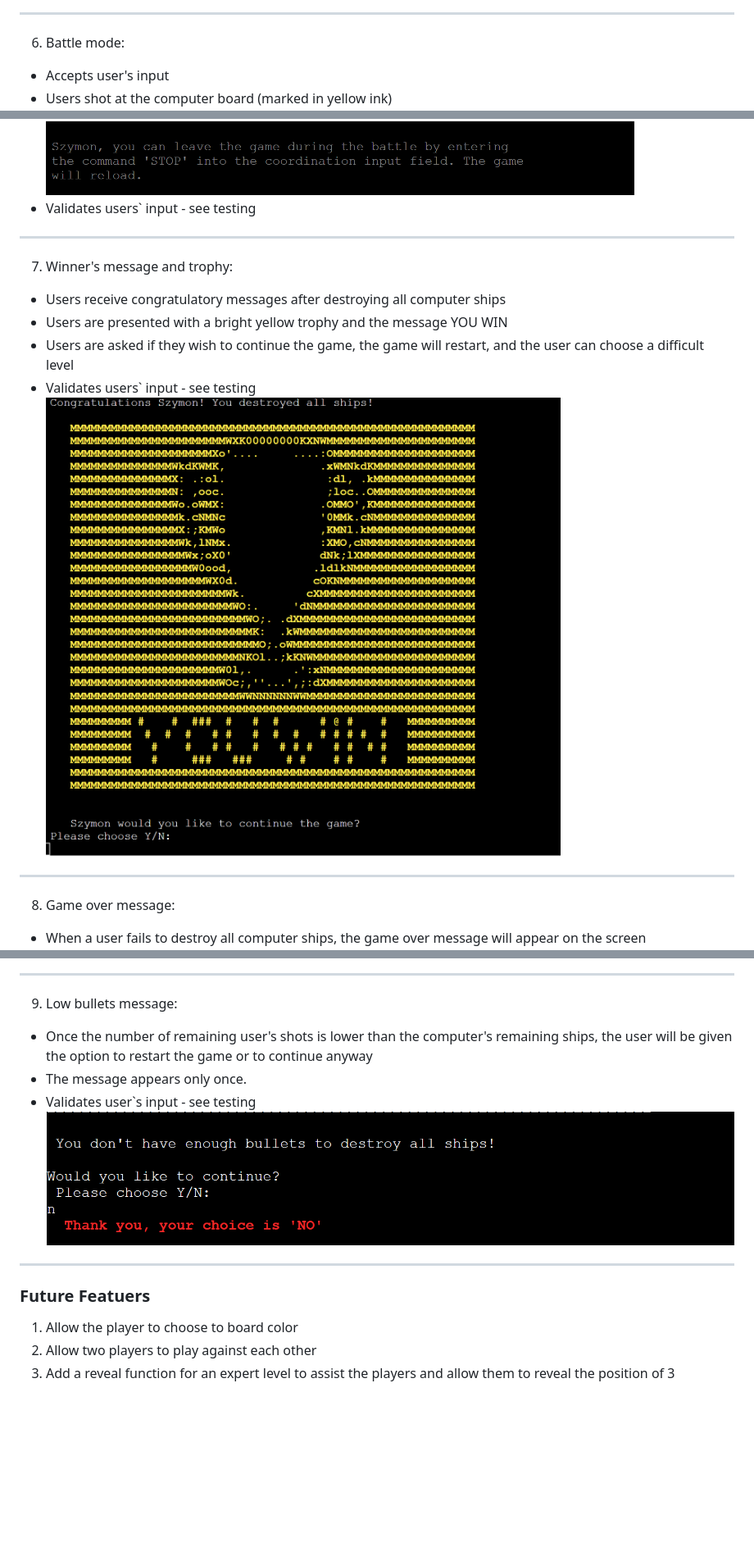
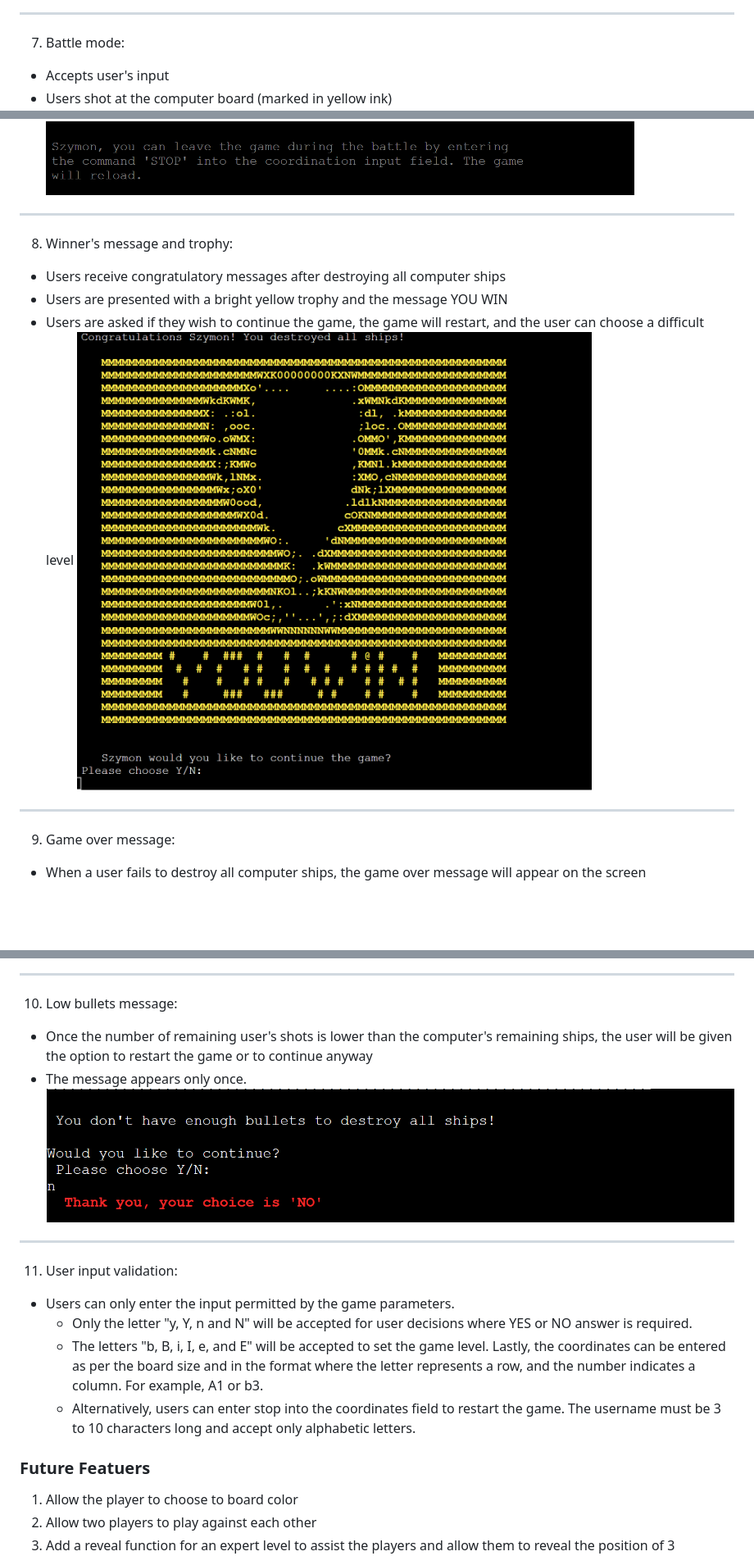
Before and after one commit to ObiOne84/battleship-game, a Markdown page: README.md, 3 parts joined by grey strips. Shown: that part at 82% size. Rendered like a GitHub page; blank space fills up the shorter version.

```diff
--- a/README.md
+++ b/README.md
@@ -96,7 +108,7 @@ To place the ships or shot at the board, players must pass coordinates in the fo
 
 ---
 
-6. Battle mode:
+7. Battle mode:
   - Accepts user's input
   - Users shot at the computer board (marked in yellow ink)
   ![Battle mode beginner](assets/images/battle-mode-beginner.png)
@@ -111,35 +123,39 @@ To place the ships or shot at the board, players must pass coordinates in the fo
   - Displays hits on the board as 'X'
   - Displays misses on the board as '0'
   ![Battle mode user's feedback](assets/images/hit-miss-feedback.png)
-  - Validates users` input - see testing
 
 ---
 
-7. Winner's message and trophy:
+8. Winner's message and trophy:
   - Users receive congratulatory messages after destroying all computer ships
   - Users are presented with a bright yellow trophy and the message YOU WIN
   - Users are asked if they wish to continue the game, the game will restart, and the user can choose a difficult level
-  - Validates users` input - see testing
   ![Winner's trophy](assets/images/trophy.png)
 
 ---
 
-8. Game over message:
+9. Game over message:
   - When a user fails to destroy all computer ships, the game over message will appear on the screen
   ![Game over message](assets/images/game-over.png)
 
 ---
 
-9. Low bullets message:
+10. Low bullets message:
   - Once the number of remaining user's shots is lower than the computer's remaining ships, the user will be given the option to restart the game or to continue anyway
   - The message appears only once.
-  - Validates user`s input - see testing
   ![Low bullets message](assets/images/low-amo-message.png)
 
 ---
 
+11. User input validation:
+  - Users can only enter the input permitted by the game parameters.
+    - Only the letter "y, Y, n and N" will be accepted for user decisions where YES or NO answer is required.
+    - The letters "b, B, i, I, e, and E" will be accepted to set the game level. Lastly, the coordinates can be entered as per the board size and in the format where the letter represents a row, and the number indicates a column. For example, A1 or b3.
+    - Alternatively, users can enter stop into the coordinates field to restart the game. The username must be 3 to 10 characters long and accept only alphabetic letters.
+
 
 ### Future Featuers ###
+
 
 1. Allow the player to choose to board color
 2. Allow two players to play against each other
```
Also changed, not shown: other parts of README.md (+54 -20 lines), assets/images/code-validator-test.png (added), 1 other file.
